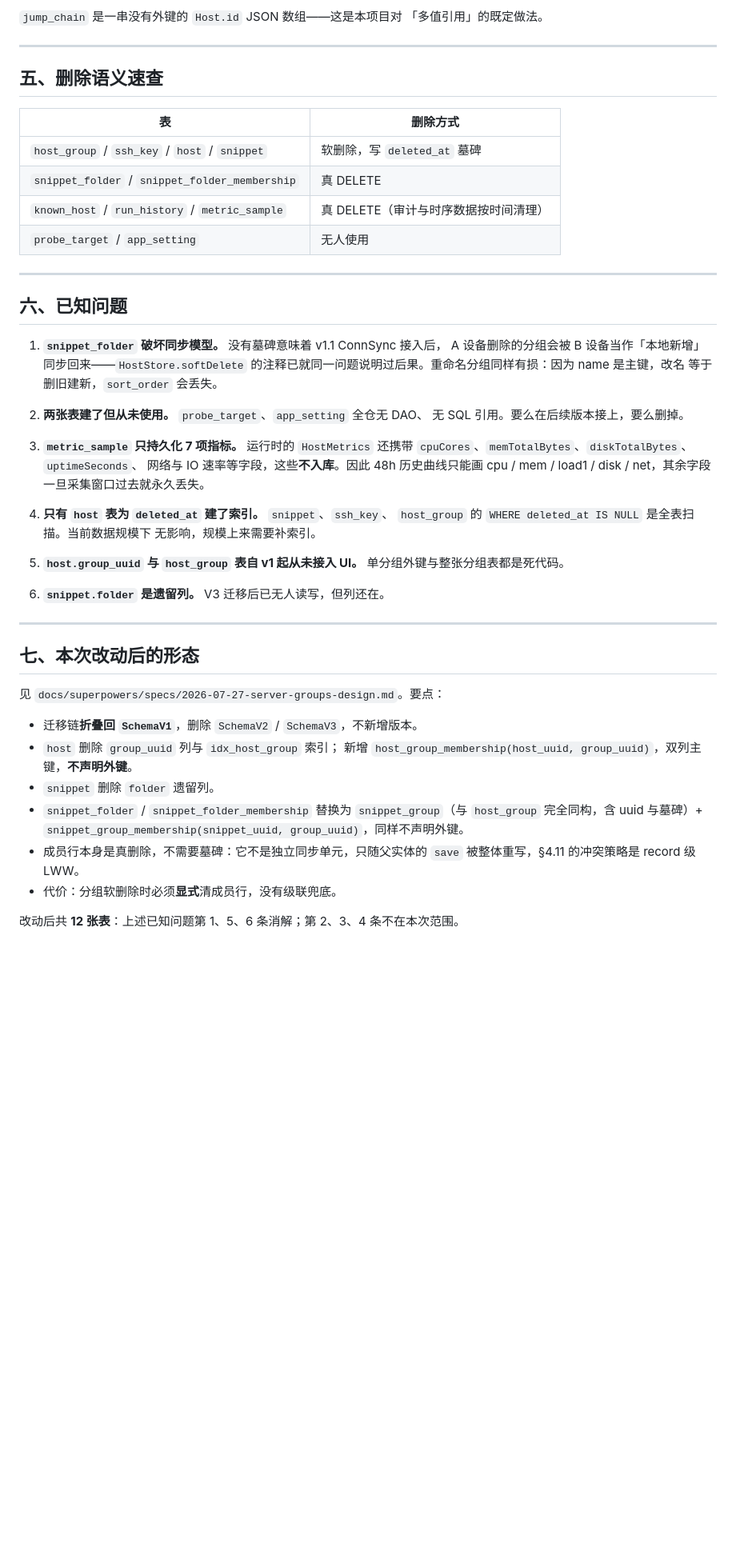
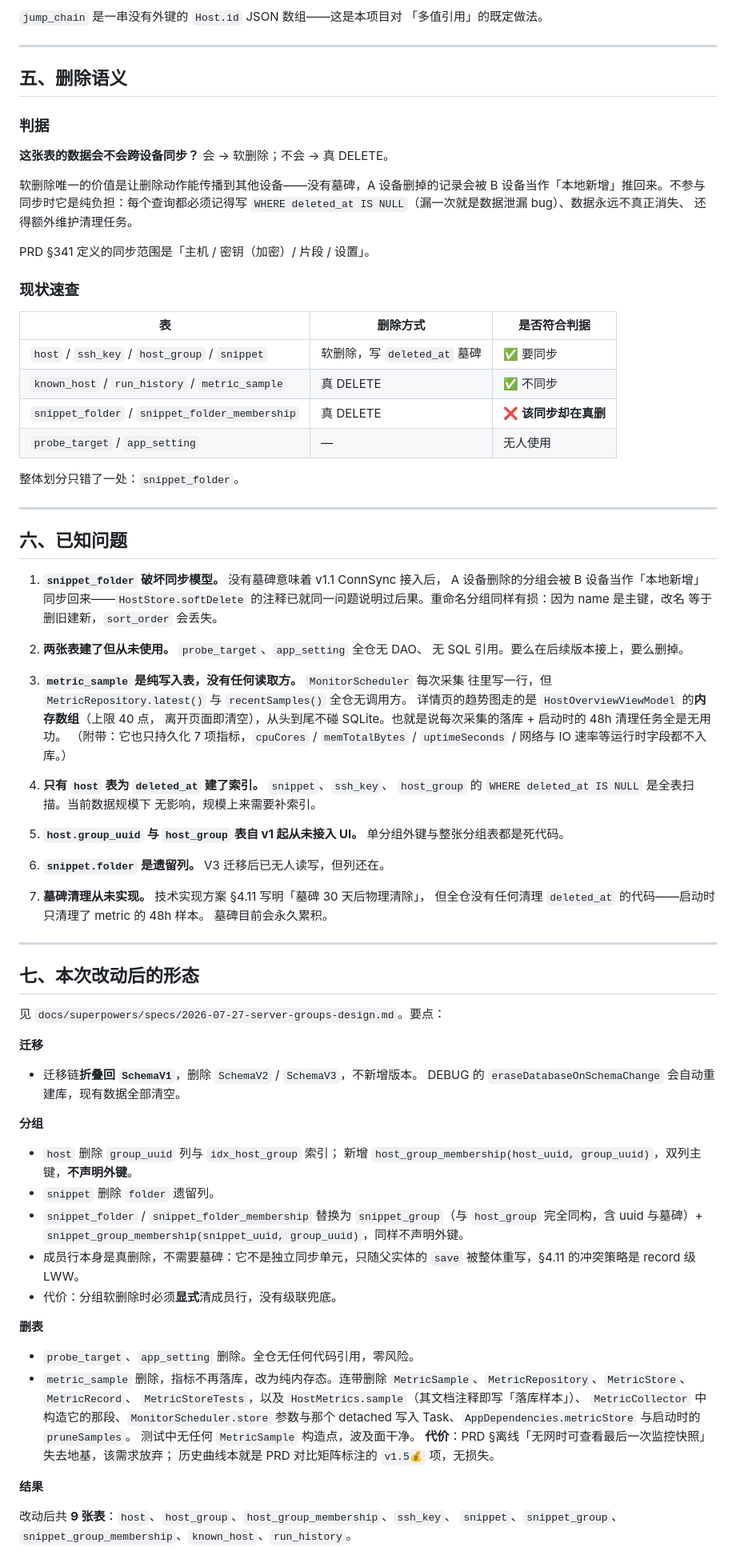
Before and after one commit to crazyball666/Conn, a Markdown page: docs/数据库表设计.md, the part around one of its changes. Shown at 80% size. Drawn GitHub-style; blank space fills up the shorter version.

Commit message:
docs: 删除 probe_target/app_setting/metric_sample 三张死表，补删除语义判据
Co-Authored-By: Claude Opus 5 (1M context) <noreply@anthropic.com>

```diff
--- a/docs/数据库表设计.md
+++ b/docs/数据库表设计.md
@@ -203,14 +203,29 @@ DAO：`MetricStore`。原始采样保留 48h，启动时清理。
 
 ---
 
-## 五、删除语义速查
+## 五、删除语义
 
-| 表 | 删除方式 |
-|---|---|
-| `host_group` / `ssh_key` / `host` / `snippet` | 软删除，写 `deleted_at` 墓碑 |
-| `snippet_folder` / `snippet_folder_membership` | 真 DELETE |
-| `known_host` / `run_history` / `metric_sample` | 真 DELETE（审计与时序数据按时间清理） |
-| `probe_target` / `app_setting` | 无人使用 |
+### 判据
+
+**这张表的数据会不会跨设备同步？** 会 → 软删除；不会 → 真 DELETE。
+
+软删除唯一的价值是让删除动作能传播到其他设备——没有墓碑，A 设备删掉的记录会被
+B 设备当作「本地新增」推回来。不参与同步时它是纯负担：每个查询都必须记得写
+`WHERE deleted_at IS NULL`（漏一次就是数据泄漏 bug）、数据永远不真正消失、
+还得额外维护清理任务。
+
+PRD §341 定义的同步范围是「主机 / 密钥（加密）/ 片段 / 设置」。
+
+### 现状速查
+
+| 表 | 删除方式 | 是否符合判据 |
+|---|---|---|
+| `host` / `ssh_key` / `host_group` / `snippet` | 软删除，写 `deleted_at` 墓碑 | ✅ 要同步 |
+| `known_host` / `run_history` / `metric_sample` | 真 DELETE | ✅ 不同步 |
+| `snippet_folder` / `snippet_folder_membership` | 真 DELETE | ❌ **该同步却在真删** |
+| `probe_target` / `app_setting` | — | 无人使用 |
+
+整体划分只错了一处：`snippet_folder`。
 
 ---
 
@@ -224,10 +239,13 @@ DAO：`MetricStore`。原始采样保留 48h，启动时清理。
 2. **两张表建了但从未使用。** `probe_target`、`app_setting` 全仓无 DAO、
    无 SQL 引用。要么在后续版本接上，要么删掉。
 
-3. **`metric_sample` 只持久化 7 项指标。** 运行时的 `HostMetrics` 还携带
-   `cpuCores`、`memTotalBytes`、`diskTotalBytes`、`uptimeSeconds`、
-   网络与 IO 速率等字段，这些**不入库**。因此 48h 历史曲线只能画
-   cpu / mem / load1 / disk / net，其余字段一旦采集窗口过去就永久丢失。
+3. **`metric_sample` 是纯写入表，没有任何读取方。** `MonitorScheduler` 每次采集
+   往里写一行，但 `MetricRepository.latest()` 与 `recentSamples()` 全仓无调用方。
+   详情页的趋势图走的是 `HostOverviewViewModel` 的**内存数组**（上限 40 点，
+   离开页面即清空），从头到尾不碰 SQLite。也就是说每次采集的落库 + 启动时的
+   48h 清理任务全是无用功。
+   （附带：它也只持久化 7 项指标，`cpuCores` / `memTotalBytes` / `uptimeSeconds` /
+   网络与 IO 速率等运行时字段都不入库。）
 
 4. **只有 `host` 表为 `deleted_at` 建了索引。** `snippet`、`ssh_key`、
    `host_group` 的 `WHERE deleted_at IS NULL` 是全表扫描。当前数据规模下
@@ -238,13 +256,21 @@ DAO：`MetricStore`。原始采样保留 48h，启动时清理。
 
 6. **`snippet.folder` 是遗留列。** V3 迁移后已无人读写，但列还在。
 
+7. **墓碑清理从未实现。** 技术实现方案 §4.11 写明「墓碑 30 天后物理清除」，
+   但全仓没有任何清理 `deleted_at` 的代码——启动时只清理了 metric 的 48h 样本。
+   墓碑目前会永久累积。
+
 ---
 
 ## 七、本次改动后的形态
 
 见 `docs/superpowers/specs/2026-07-27-server-groups-design.md`。要点：
 
+**迁移**
 - 迁移链**折叠回 `SchemaV1`**，删除 `SchemaV2` / `SchemaV3`，不新增版本。
+  DEBUG 的 `eraseDatabaseOnSchemaChange` 会自动重建库，现有数据全部清空。
+
+**分组**
 - `host` 删除 `group_uuid` 列与 `idx_host_group` 索引；
   新增 `host_group_membership(host_uuid, group_uuid)`，双列主键，**不声明外键**。
 - `snippet` 删除 `folder` 遗留列。
@@ -255,4 +281,19 @@ DAO：`MetricStore`。原始采样保留 48h，启动时清理。
   被整体重写，§4.11 的冲突策略是 record 级 LWW。
 - 代价：分组软删除时必须**显式**清成员行，没有级联兜底。
 
-改动后共 **12 张表**：上述已知问题第 1、5、6 条消解；第 2、3、4 条不在本次范围。
+**删表**
+- `probe_target`、`app_setting` 删除。全仓无任何代码引用，零风险。
+- `metric_sample` 删除，指标不再落库，改为纯内存态。连带删除
+  `MetricSample`、`MetricRepository`、`MetricStore`、`MetricRecord`、
+  `MetricStoreTests`，以及 `HostMetrics.sample`（其文档注释即写「落库样本」）、
+  `MetricCollector` 中构造它的那段、`MonitorScheduler.store` 参数与那个
+  detached 写入 Task、`AppDependencies.metricStore` 与启动时的 `pruneSamples`。
+  测试中无任何 `MetricSample` 构造点，波及面干净。
+  **代价**：PRD §离线「无网时可查看最后一次监控快照」失去地基，该需求放弃；
+  历史曲线本就是 PRD 对比矩阵标注的 `v1.5💰` 项，无损失。
+
+**结果**
+
+改动后共 **9 张表**：`host`、`host_group`、`host_group_membership`、`ssh_key`、
+`snippet`、`snippet_group`、`snippet_group_membership`、`known_host`、`run_history`。
+
```
Also changed, not shown: other parts of docs/数据库表设计.md (+2 -0 lines), 1 other file.
